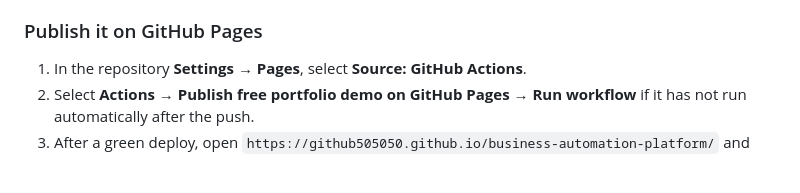
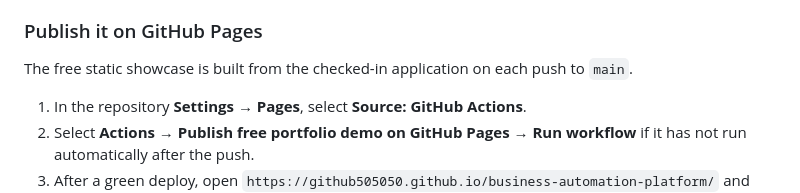
Before and after one commit to Github505050/business-automation-platform, a Markdown page: README.md, the part around the change. Rendered like a GitHub page; blank space fills up the shorter version.

```diff
--- a/README.md
+++ b/README.md
@@ -20,6 +20,8 @@ The real Node + SQLite server is included separately in `server/index.mjs`, test
 and can be run on a suitable host later if a client requests it.
 
 ### Publish it on GitHub Pages
+
+The free static showcase is built from the checked-in application on each push to `main`.
 
 1. In the repository **Settings → Pages**, select **Source: GitHub Actions**.
 2. Select **Actions → Publish free portfolio demo on GitHub Pages → Run workflow**
```
